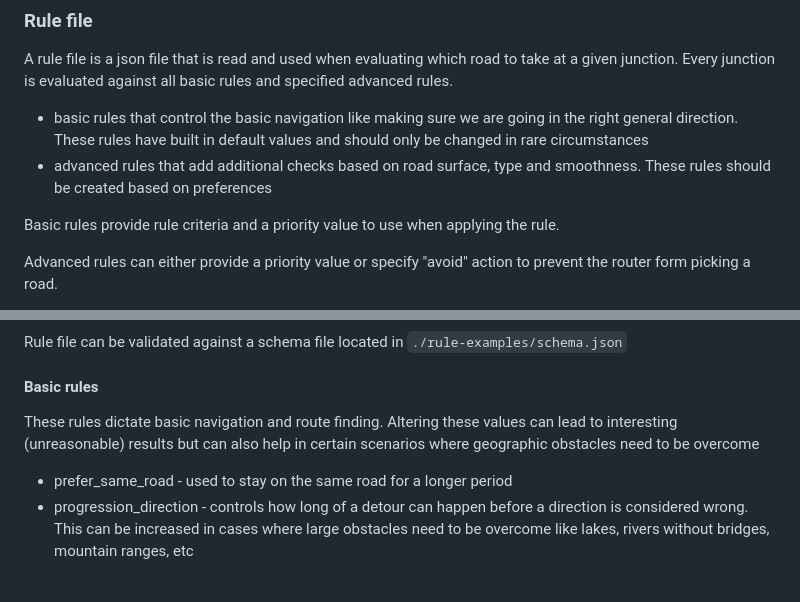
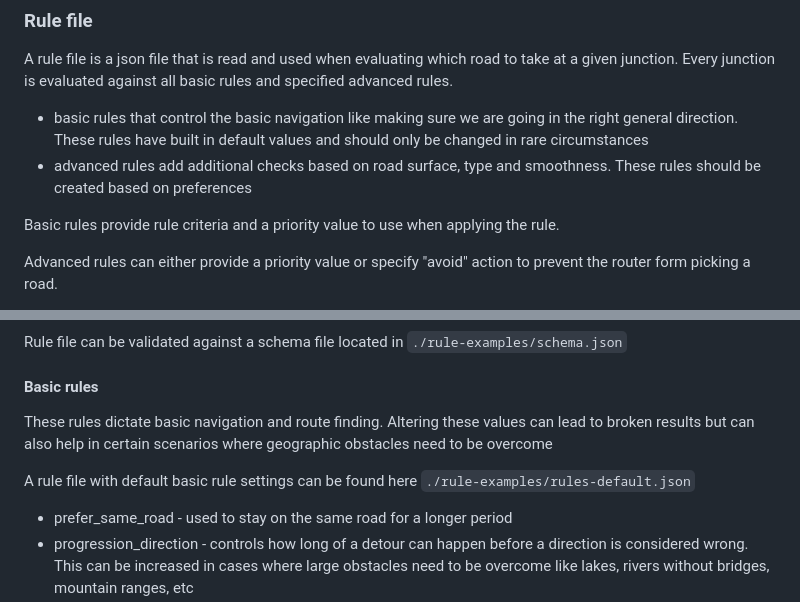
Before and after one commit to ridi-bike/ridi-router, a Markdown page: README.md, 2 parts joined by grey strips. Drawn GitHub-style; blank space fills up the shorter version.

Commit message:
fix: wording#

```diff
--- a/README.md
+++ b/README.md
@@ -154,7 +154,7 @@ Example with data caching
 A rule file is a json file that is read and used when evaluating which road to take at a given junction. Every junction is evaluated against all basic rules and specified advanced rules.
 
 - basic rules that control the basic navigation like making sure we are going in the right general direction. These rules have built in default values and should only be changed in rare circumstances
-- advanced rules that add additional checks based on road surface, type and smoothness. These rules should be created based on preferences
+- advanced rules add additional checks based on road surface, type and smoothness. These rules should be created based on preferences
 
 Basic rules provide rule criteria and a priority value to use when applying the rule.
 
@@ -172,7 +172,9 @@ Rule file can be validated against a schema file located in `./rule-examples/sch
 
 #### Basic rules
 
-These rules dictate basic navigation and route finding. Altering these values can lead to interesting (unreasonable) results but can also help in certain scenarios where geographic obstacles need to be overcome
+These rules dictate basic navigation and route finding. Altering these values can lead to broken results but can also help in certain scenarios where geographic obstacles need to be overcome
+
+A rule file with default basic rule settings can be found here `./rule-examples/rules-default.json`
 
 - prefer_same_road - used to stay on the same road for a longer period
 - progression_direction - controls how long of a detour can happen before a direction is considered wrong. This can be increased in cases where large obstacles need to be overcome like lakes, rivers without bridges, mountain ranges, etc
```
